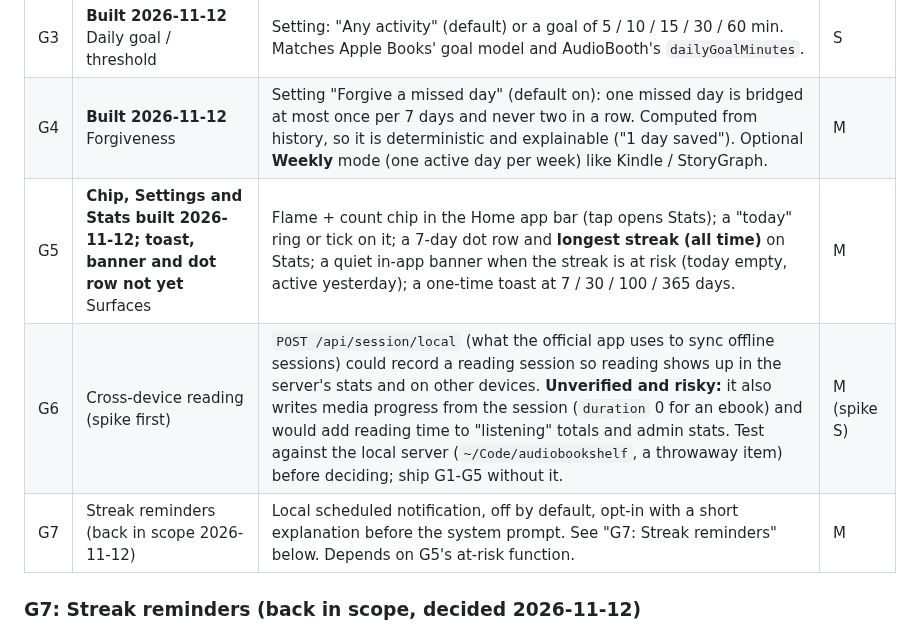
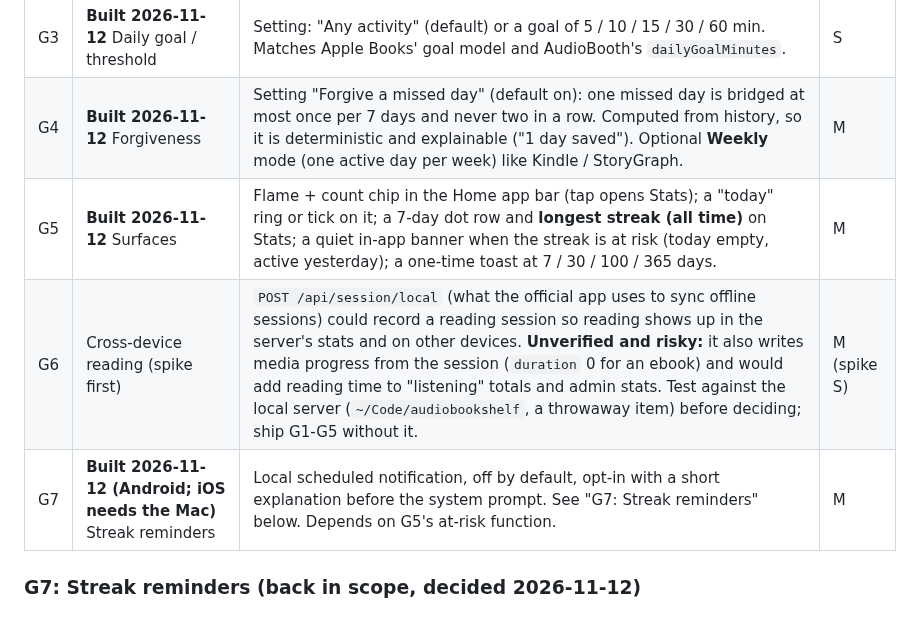
Before and after one commit to CodeNeedsCoffee/Steeped, a Markdown page: PLAN.md, the part around the change. Rendered like a GitHub page.

```diff
--- a/PLAN.md
+++ b/PLAN.md
@@ -197,9 +197,9 @@ choice (any activity or a minutes goal), forgive an occasional miss, and keep it
 | G2 | **Built 2026-11-12** One merged streak | A day is active when server listening seconds + local reading seconds reach the threshold. Pure function `computeStreak(days, readingDays, settings, now)` replacing the two getters; no stored streak state, so it can't drift or need repair. Keeps the existing server-timezone anchor. | M |
 | G3 | **Built 2026-11-12** Daily goal / threshold | Setting: "Any activity" (default) or a goal of 5 / 10 / 15 / 30 / 60 min. Matches Apple Books' goal model and AudioBooth's `dailyGoalMinutes`. | S |
 | G4 | **Built 2026-11-12** Forgiveness | Setting "Forgive a missed day" (default on): one missed day is bridged at most once per 7 days and never two in a row. Computed from history, so it is deterministic and explainable ("1 day saved"). Optional **Weekly** mode (one active day per week) like Kindle / StoryGraph. | M |
-| G5 | **Chip, Settings and Stats built 2026-11-12; toast, banner and dot row not yet** Surfaces | Flame + count chip in the Home app bar (tap opens Stats); a "today" ring or tick on it; a 7-day dot row and **longest streak (all time)** on Stats; a quiet in-app banner when the streak is at risk (today empty, active yesterday); a one-time toast at 7 / 30 / 100 / 365 days. | M |
+| G5 | **Built 2026-11-12** Surfaces | Flame + count chip in the Home app bar (tap opens Stats); a "today" ring or tick on it; a 7-day dot row and **longest streak (all time)** on Stats; a quiet in-app banner when the streak is at risk (today empty, active yesterday); a one-time toast at 7 / 30 / 100 / 365 days. | M |
 | G6 | Cross-device reading (spike first) | `POST /api/session/local` (what the official app uses to sync offline sessions) could record a reading session so reading shows up in the server's stats and on other devices. **Unverified and risky:** it also writes media progress from the session (`duration` 0 for an ebook) and would add reading time to "listening" totals and admin stats. Test against the local server (`~/Code/audiobookshelf`, a throwaway item) before deciding; ship G1-G5 without it. | M (spike S) |
-| G7 | Streak reminders (back in scope 2026-11-12) | Local scheduled notification, off by default, opt-in with a short explanation before the system prompt. See "G7: Streak reminders" below. Depends on G5's at-risk function. | M |
+| G7 | **Built 2026-11-12 (Android; iOS needs the Mac)** Streak reminders | Local scheduled notification, off by default, opt-in with a short explanation before the system prompt. See "G7: Streak reminders" below. Depends on G5's at-risk function. | M |
 
 ### G7: Streak reminders (back in scope, decided 2026-11-12)
 
```
Also changed, not shown: ROADMAP.md (+24 -2 lines).
